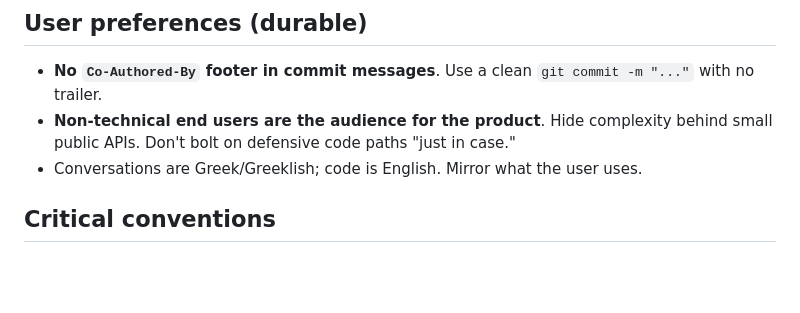
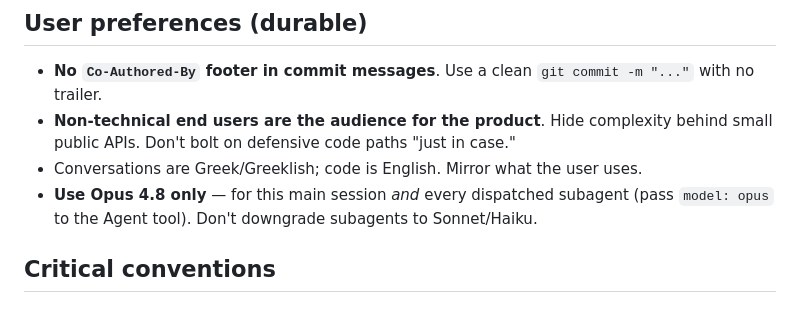
Before and after one commit to sdrakos/etoro, a Markdown page: CLAUDE.md, the part around the change. Drawn GitHub-style; blank space fills up the shorter version.

Commit message:
docs: record Opus 4.8-only preference (session + subagents)

```diff
--- a/CLAUDE.md
+++ b/CLAUDE.md
@@ -19,6 +19,7 @@ Phase status, layout, and end-user CLI examples live in `README.md` — don't du
 - **No `Co-Authored-By` footer in commit messages**. Use a clean `git commit -m "..."` with no trailer.
 - **Non-technical end users are the audience for the product**. Hide complexity behind small public APIs. Don't bolt on defensive code paths "just in case."
 - Conversations are Greek/Greeklish; code is English. Mirror what the user uses.
+- **Use Opus 4.8 only** — for this main session *and* every dispatched subagent (pass `model: opus` to the Agent tool). Don't downgrade subagents to Sonnet/Haiku.
 
 ## Critical conventions
 
```
